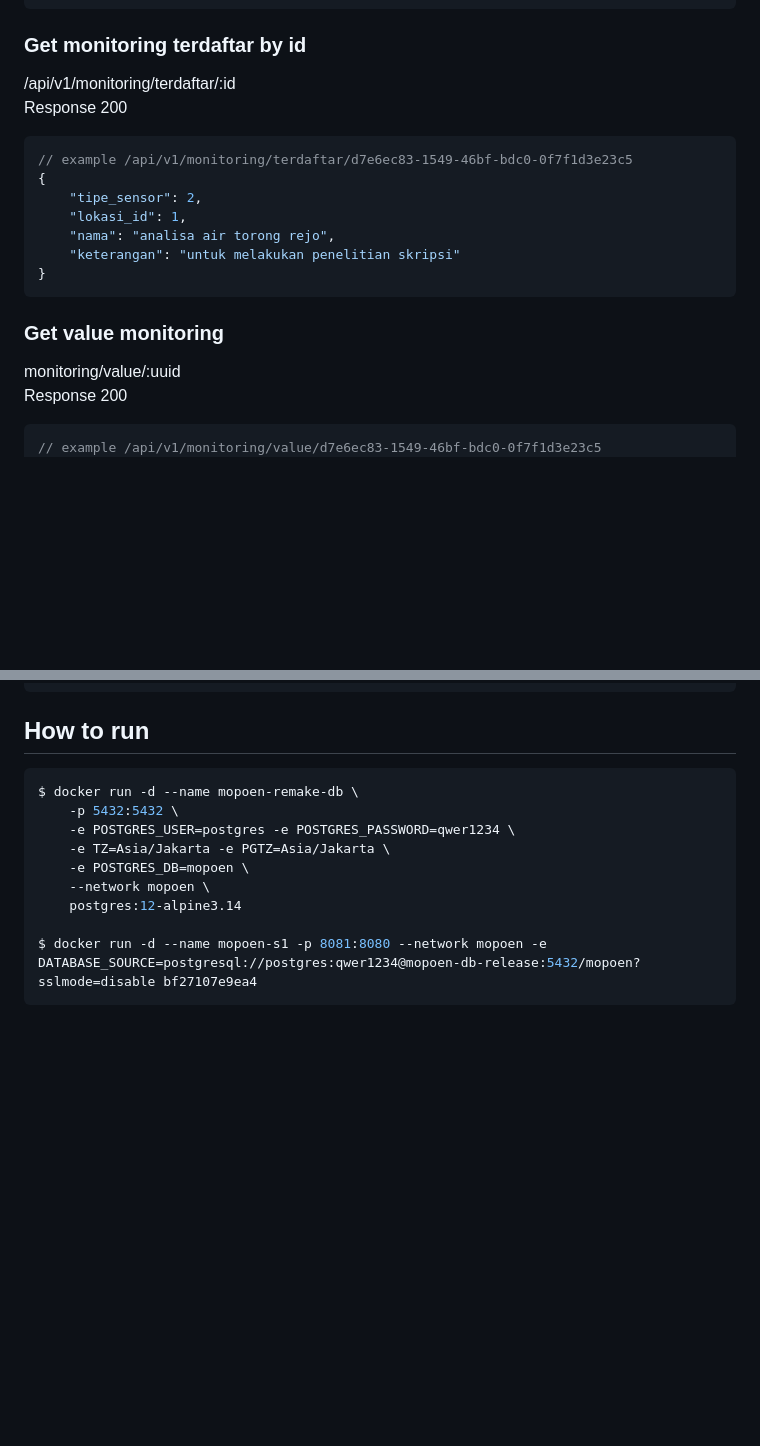
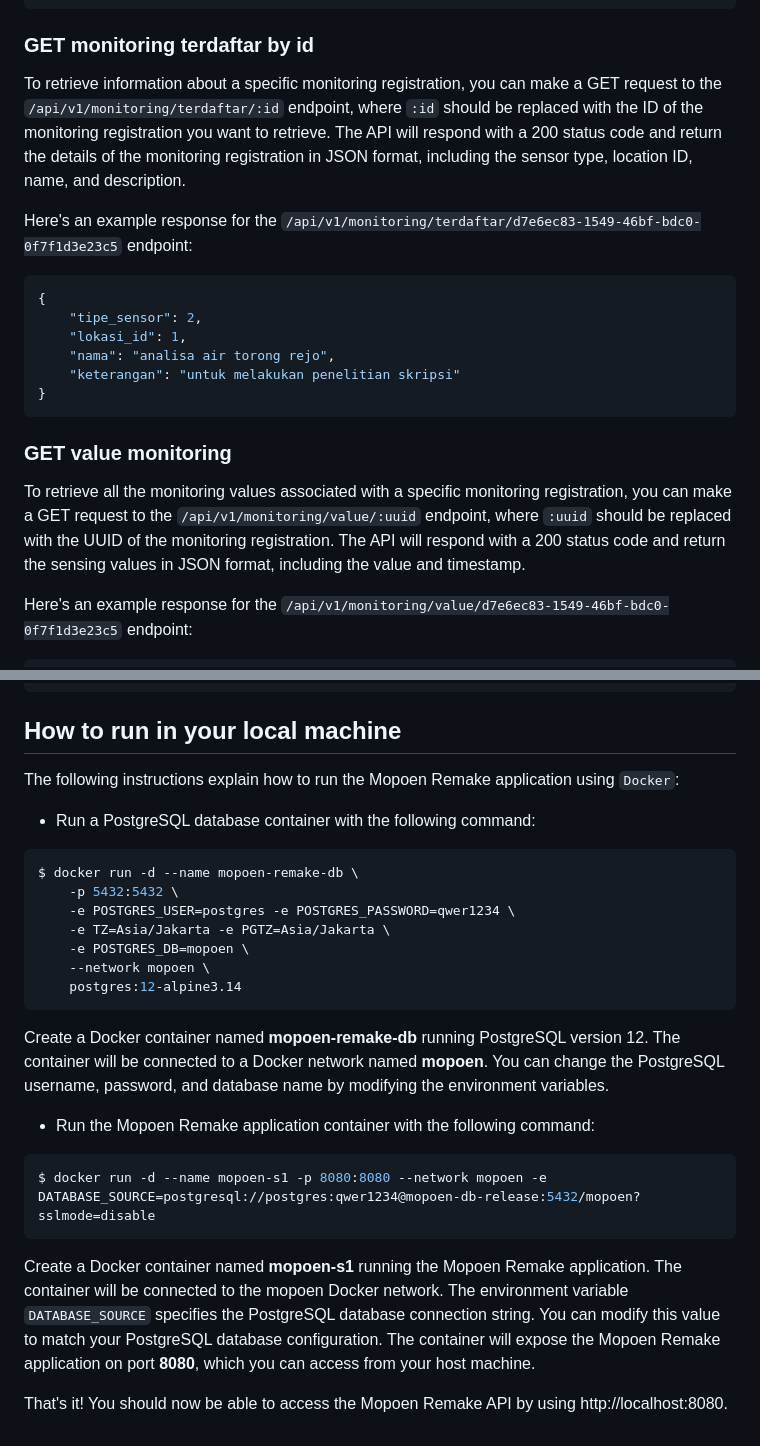
Before and after one commit to arisygdc/mopoen-remake, a Markdown page: README.md, 2 parts joined by grey strips. GitHub-like rendering; blank space fills up the shorter version.

````diff
--- a/README.md
+++ b/README.md
@@ -142,11 +180,12 @@ query param: sensor_id, lokasi_id
 }
 ```
 
-### Get monitoring terdaftar by id
-/api/v1/monitoring/terdaftar/:id <br>
-Response 200
+### GET monitoring terdaftar by id
+To retrieve information about a specific monitoring registration, you can make a GET request to the `/api/v1/monitoring/terdaftar/:id` endpoint, where `:id` should be replaced with the ID of the monitoring registration you want to retrieve. The API will respond with a 200 status code and return the details of the monitoring registration in JSON format, including the sensor type, location ID, name, and description.
+
+
+Here's an example response for the `/api/v1/monitoring/terdaftar/d7e6ec83-1549-46bf-bdc0-0f7f1d3e23c5` endpoint:
 ```JSON
-// example /api/v1/monitoring/terdaftar/d7e6ec83-1549-46bf-bdc0-0f7f1d3e23c5
 {
     "tipe_sensor": 2,
     "lokasi_id": 1,
@@ -155,11 +194,11 @@ Response 200
 }
 ```
 
-### Get value monitoring
-monitoring/value/:uuid <br>
-Response 200
+### GET value monitoring
+To retrieve all the monitoring values associated with a specific monitoring registration, you can make a GET request to the `/api/v1/monitoring/value/:uuid` endpoint, where `:uuid` should be replaced with the UUID of the monitoring registration. The API will respond with a 200 status code and return the sensing values in JSON format, including the value and timestamp.
+
+Here's an example response for the `/api/v1/monitoring/value/d7e6ec83-1549-46bf-bdc0-0f7f1d3e23c5` endpoint:
 ```JSON
-// example /api/v1/monitoring/value/d7e6ec83-1549-46bf-bdc0-0f7f1d3e23c5
 {
     "data": [
         {
@@ -185,7 +224,10 @@ Response 200
     ]
 }
 ```
-## How to run
+## How to run in your local machine
+The following instructions explain how to run the Mopoen Remake application using `Docker`:
+
+- Run a PostgreSQL database container with the following command:
 ```bash
 $ docker run -d --name mopoen-remake-db \
 	-p 5432:5432 \
@@ -194,6 +236,14 @@ $ docker run -d --name mopoen-remake-db \
 	-e POSTGRES_DB=mopoen \
     --network mopoen \
 	postgres:12-alpine3.14
+```
 
-$ docker run -d --name mopoen-s1 -p 8081:8080 --network mopoen -e DATABASE_SOURCE=postgresql://postgres:qwer1234@mopoen-db-release:5432/mopoen?sslmode=disable bf27107e9ea4
+Create a Docker container named **mopoen-remake-db** running PostgreSQL version 12. The container will be connected to a Docker network named **mopoen**. You can change the PostgreSQL username, password, and database name by modifying the environment variables.
+
+- Run the Mopoen Remake application container with the following command:
+```bash
+$ docker run -d --name mopoen-s1 -p 8080:8080 --network mopoen -e DATABASE_SOURCE=postgresql://postgres:qwer1234@mopoen-db-release:5432/mopoen?sslmode=disable
 ```
+Create a Docker container named **mopoen-s1** running the Mopoen Remake application. The container will be connected to the mopoen Docker network. The environment variable `DATABASE_SOURCE` specifies the PostgreSQL database connection string. You can modify this value to match your PostgreSQL database configuration. The container will expose the Mopoen Remake application on port **8080**, which you can access from your host machine.
+
+That's it! You should now be able to access the Mopoen Remake API by using http://localhost:8080.
````
Also changed, not shown: other parts of README.md (+76 -38 lines).
